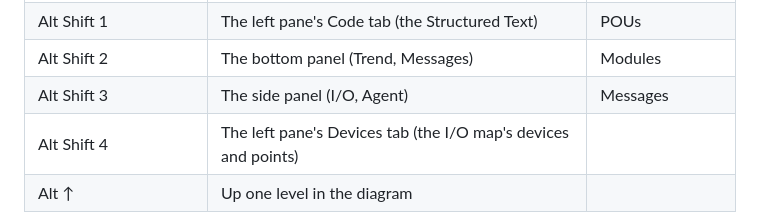
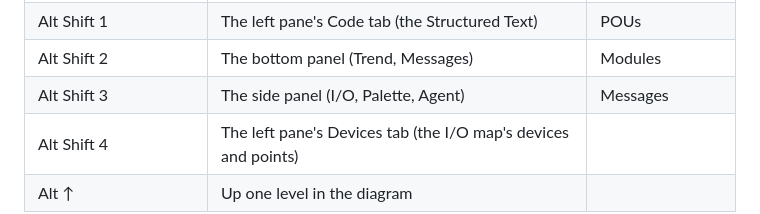
Before and after one commit to JimothyJohn/helmsman, a Markdown page: docs/help/keyboard.md, the part around the change. Drawn GitHub-style.

```diff
--- a/docs/help/keyboard.md
+++ b/docs/help/keyboard.md
@@ -27,7 +27,7 @@ CODESYS's default keys where no browser uses them, and nothing on a key a browse
 | Alt Shift 0 | The left pane's Files tab | Devices |
 | Alt Shift 1 | The left pane's Code tab (the Structured Text) | POUs |
 | Alt Shift 2 | The bottom panel (Trend, Messages) | Modules |
-| Alt Shift 3 | The side panel (I/O, Agent) | Messages |
+| Alt Shift 3 | The side panel (I/O, Palette, Agent) | Messages |
 | Alt Shift 4 | The left pane's Devices tab (the I/O map's devices and points) |  |
 | Alt ↑ | Up one level in the diagram | |
 
```
Also changed, not shown: docs/UI.md (+5 -2 lines), docs/help/editor.md (+9 -6 lines), docs/help/img/palette-tab.png (added), 11 other files.
